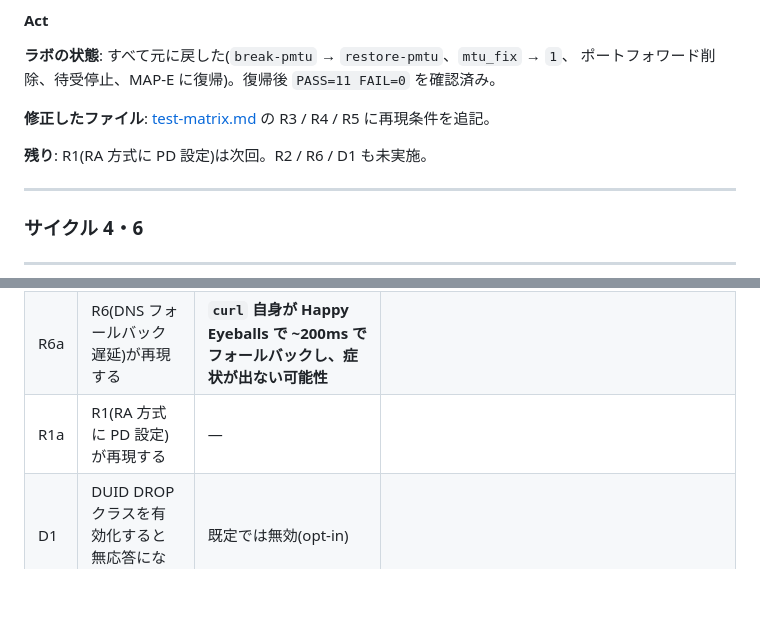
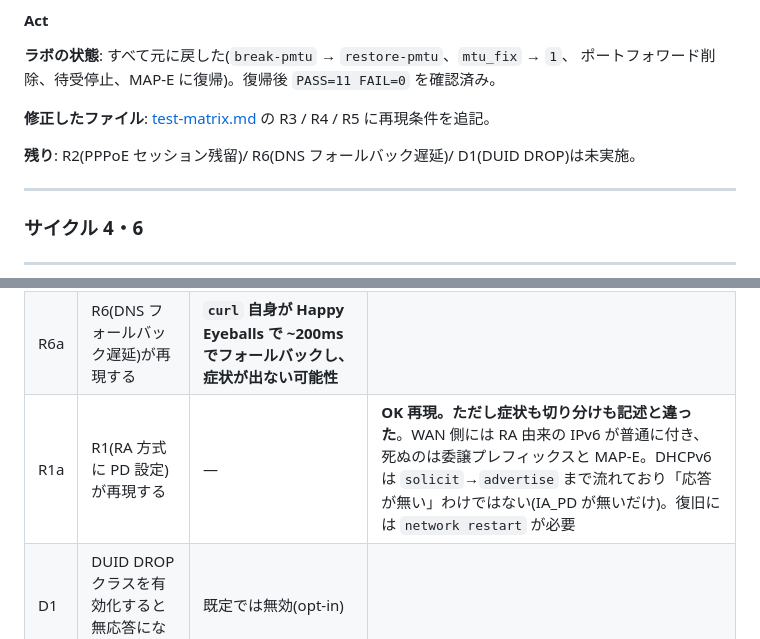
Before and after one commit to ginchankawaii/claude-code-book-template, a Markdown page: docs/ipoe-lab/build-log.md, 2 parts joined by grey strips. GitHub-like rendering; blank space fills up the shorter version.

```diff
--- a/docs/ipoe-lab/build-log.md
+++ b/docs/ipoe-lab/build-log.md
@@ -1330,7 +1359,7 @@ clamp を戻して直る」と回すと、対処法まで込みで体験でき
 
 **修正したファイル**: [test-matrix.md](test-matrix.md) の R3 / R4 / R5 に再現条件を追記。
 
-**残り**: R1(RA 方式に PD 設定)は次回。R2 / R6 / D1 も未実施。
+**残り**: R2(PPPoE セッション残留)/ R6(DNS フォールバック遅延)/ D1(DUID DROP)は未実施。
 
 ---
 
@@ -1398,7 +1427,7 @@ clamp を戻して直る」と回すと、対処法まで込みで体験でき
 | R4a | R4 でポート開放が本当に効かない | — | **OK 再現**。CPE の DNAT は LAN 側で機能するのに、外からは `203.0.113.1:8080`(拒否)/ `192.0.0.2:8080`(不達)/ 私設アドレス(不達)で全滅。**待受の対照実験が必須**(無いと誤判定する) |
 | R5a | R5(MTU ブラックホール)が再現する | **OpenWrt 既定の `mtu_fix`(MSS clamp)で潰されて再現しない可能性** | **懸念が的中**。`break-pmtu` だけでは再現しない。`mtu_fix=0` と **両端の PMTU キャッシュフラッシュ**の 2 つが要る。逆に `mtu_fix` が実務的な対処そのもの |
 | R6a | R6(DNS フォールバック遅延)が再現する | **`curl` 自身が Happy Eyeballs で ~200ms でフォールバックし、症状が出ない可能性** | |
-| R1a | R1(RA 方式に PD 設定)が再現する | — | |
+| R1a | R1(RA 方式に PD 設定)が再現する | — | **OK 再現。ただし症状も切り分けも記述と違った**。WAN 側には RA 由来の IPv6 が普通に付き、死ぬのは委譲プレフィックスと MAP-E。DHCPv6 は `solicit`→`advertise` まで流れており「応答が無い」わけではない(IA_PD が無いだけ)。復旧には `network restart` が必要 |
 | D1 | DUID DROP クラスを有効化すると無応答になる | 既定では無効(opt-in) | |
 
 ### 3.5 実機 / CML(サイクル 4)
```
Also changed, not shown: other parts of docs/ipoe-lab/build-log.md (+32 -3 lines), docs/ipoe-lab/test-matrix.md (+9 -1 lines).
